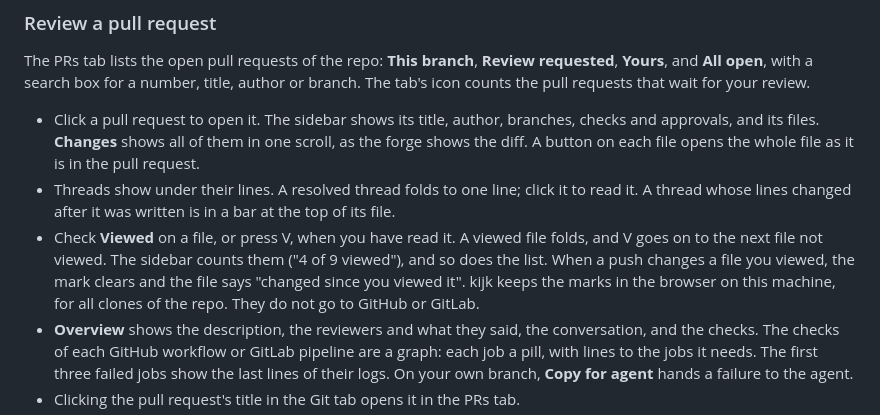
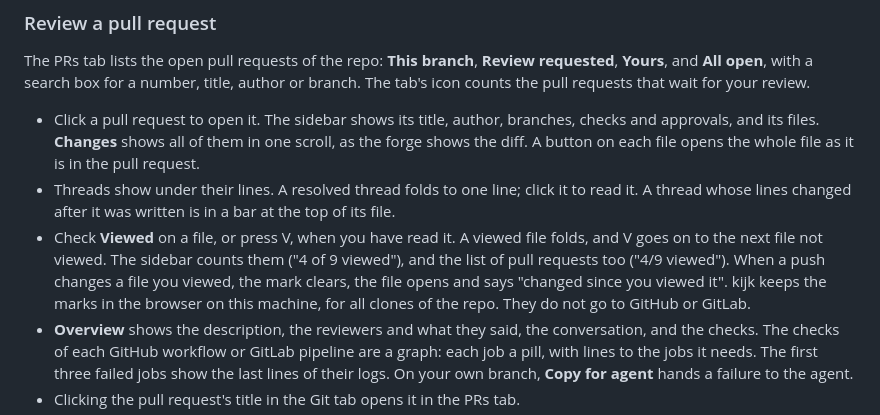
Before and after one commit to kijk-dev/kijk, a Markdown page: README.md, the part around the change. GitHub-like rendering.

Commit message:
Name both viewed counts in the README

```diff
--- a/README.md
+++ b/README.md
@@ -136,9 +136,9 @@ icon counts the pull requests that wait for your review.
 - Threads show under their lines. A resolved thread folds to one line; click it to read it. A
   thread whose lines changed after it was written is in a bar at the top of its file.
 - Check **Viewed** on a file, or press V, when you have read it. A viewed file folds, and V goes on
-  to the next file not viewed. The sidebar counts them ("4 of 9 viewed"), and so does the list.
-  When a push changes a file you viewed, the mark clears and the file says "changed since you
-  viewed it". kijk keeps the marks in the browser on this machine, for all clones of the repo. They
+  to the next file not viewed. The sidebar counts them ("4 of 9 viewed"), and the list of pull
+  requests too ("4/9 viewed"). When a push changes a file you viewed, the mark clears, the file
+  opens and says "changed since you viewed it". kijk keeps the marks in the browser on this machine, for all clones of the repo. They
   do not go to GitHub or GitLab.
 - **Overview** shows the description, the reviewers and what they said, the conversation, and
   the checks. The checks of each GitHub workflow or GitLab pipeline are a graph: each job a pill,
```
